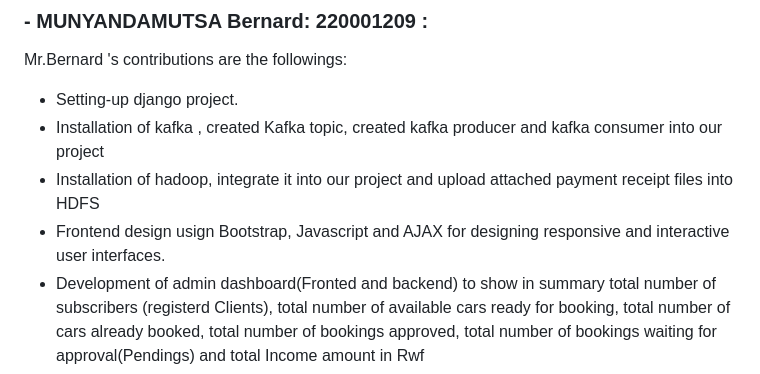
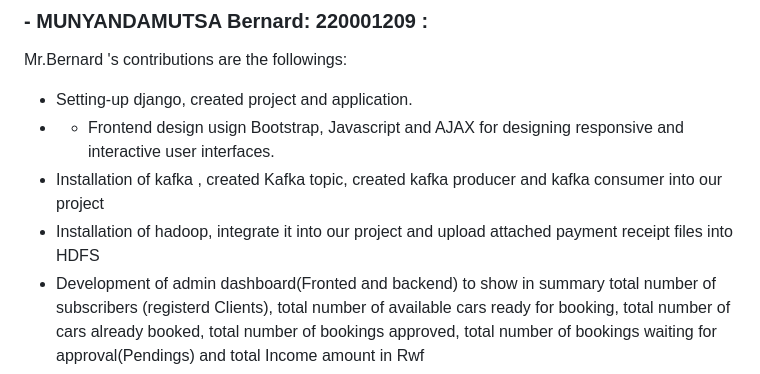
Before and after one commit to BernardMUNYANDAMUTSA/car_rental_mgt_system, a Markdown page: README.md, the part around the change. GitHub-like rendering.

```diff
--- a/README.md
+++ b/README.md
@@ -195,10 +195,10 @@ Back to the client portal, the system shows that the car changed the status to *
 
 ### - MUNYANDAMUTSA Bernard: 220001209 :
 Mr.Bernard 's contributions are the followings:
-- Setting-up django project.
+- Setting-up django, created project and application.
+- - Frontend design usign Bootstrap, Javascript and AJAX for designing responsive and interactive user interfaces.
 - Installation of kafka , created Kafka topic, created kafka producer and kafka consumer into our project
 - Installation of hadoop, integrate it into our project and upload attached payment receipt files into HDFS
-- Frontend design usign Bootstrap, Javascript and AJAX for designing responsive and interactive user interfaces.
 - Development of admin dashboard(Fronted and backend) to show in summary total number of subscribers (registerd Clients), total number of available cars ready for booking, total number of cars already booked, total number of bookings approved, total number of bookings waiting for approval(Pendings) and total Income amount in Rwf
 
 ### - MUHIRE Francis: 220019857
```
